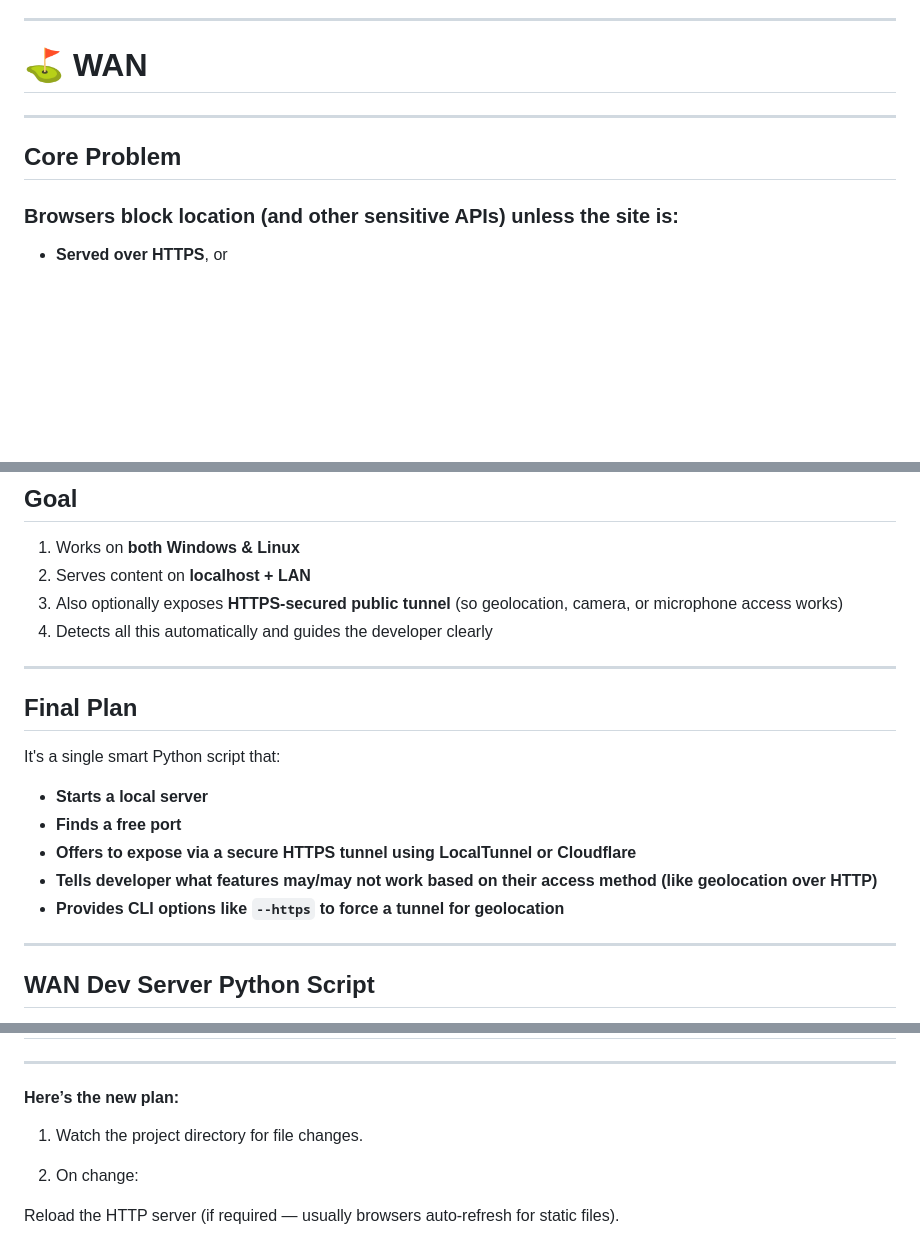
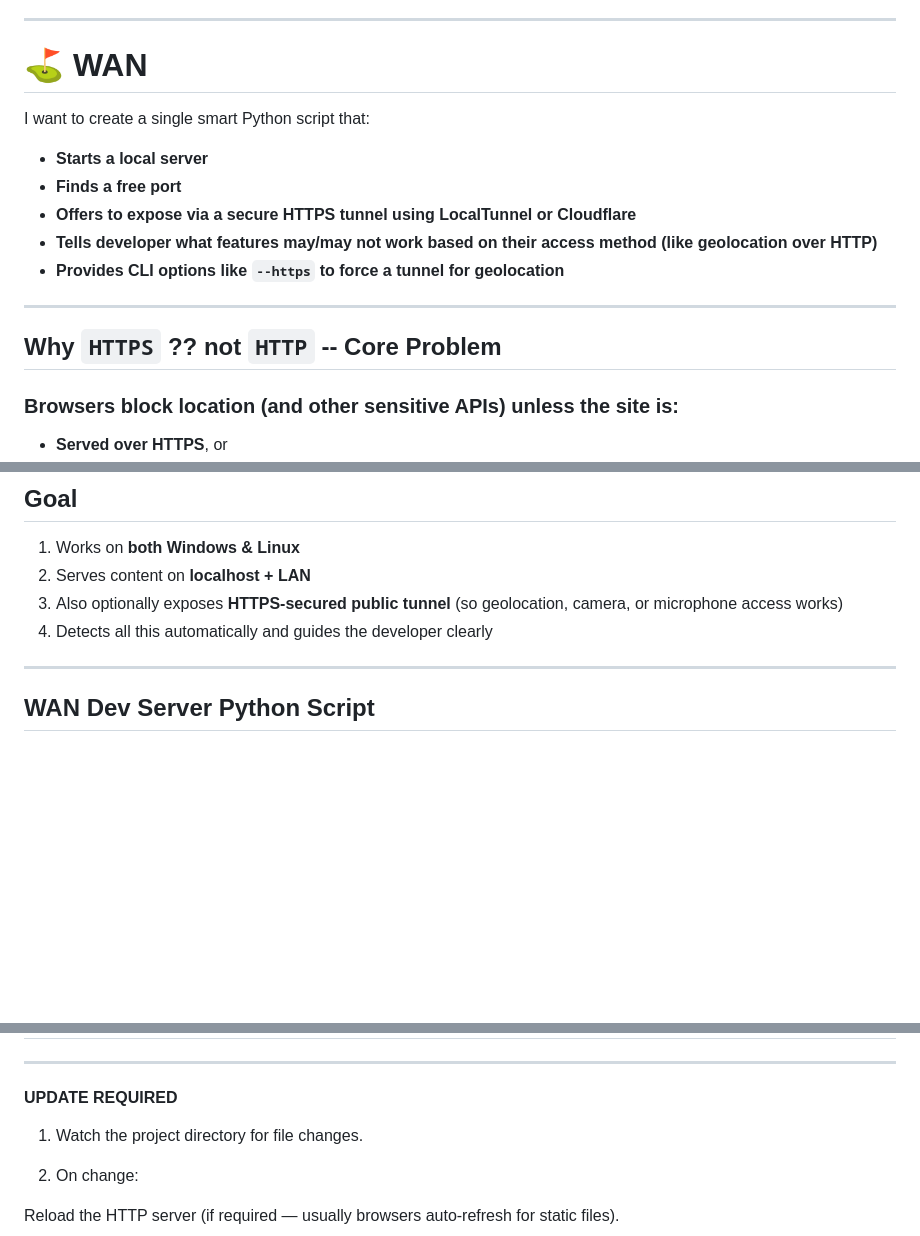
Before and after one commit to akashdip2001/server.py, a Markdown page: README.md, 3 parts joined by grey strips. Rendered like a GitHub page; blank space fills up the shorter version.

```diff
--- a/README.md
+++ b/README.md
@@ -57,9 +57,17 @@ This will:
 
 # ⛳ WAN
 
+I want to create a single smart Python script that:
+
+* **Starts a local server**
+* **Finds a free port**
+* **Offers to expose via a secure HTTPS tunnel using LocalTunnel or Cloudflare**
+* **Tells developer what features may/may not work based on their access method (like geolocation over HTTP)**
+* **Provides CLI options like `--https` to force a tunnel for geolocation**
+
 ---
 
-## **Core Problem**
+## Why `HTTPS` ?? not `HTTP` -- **Core Problem**
 
 ### Browsers block location (and other sensitive APIs) unless the site is:
 
@@ -76,18 +84,6 @@ So if i serving from `192.168.x.x:5500` over **HTTP**, the browser will **refuse
 2. Serves content on **localhost + LAN**
 3. Also optionally exposes **HTTPS-secured public tunnel** (so geolocation, camera, or microphone access works)
 4. Detects all this automatically and guides the developer clearly
-
----
-
-## **Final Plan**
-
-It's a single smart Python script that:
-
-* **Starts a local server**
-* **Finds a free port**
-* **Offers to expose via a secure HTTPS tunnel using LocalTunnel or Cloudflare**
-* **Tells developer what features may/may not work based on their access method (like geolocation over HTTP)**
-* **Provides CLI options like `--https` to force a tunnel for geolocation**
 
 ---
 
@@ -387,7 +383,7 @@ if __name__ == "__main__":
 
 ---
 
-#### Here’s the new plan:
+#### UPDATE REQUIRED
 
 1. Watch the project directory for file changes.
 
```
